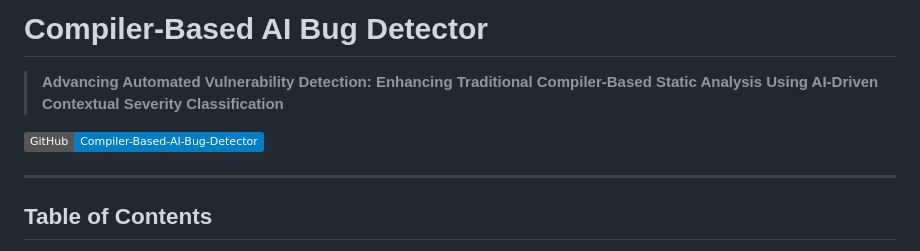
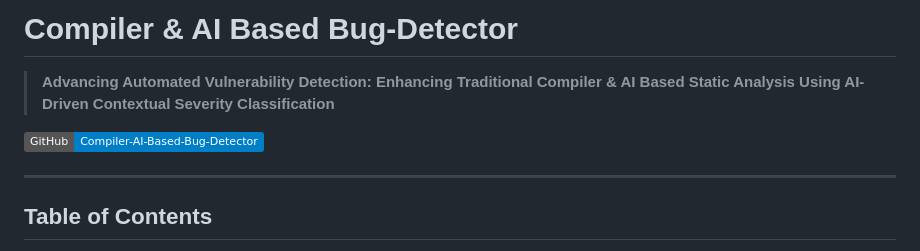
Before and after one commit to aashutosh-thakur/Compiler-And-AI-Based-Bug-Detector, a Markdown page: README.md, the part around the change. GitHub-like rendering; badges without logos.

Commit message:
docs: rename to Compiler & AI Based Bug-Detector

```diff
--- a/README.md
+++ b/README.md
@@ -1,8 +1,8 @@
-# Compiler-Based AI Bug Detector
+# Compiler & AI Based Bug-Detector
 
-> **Advancing Automated Vulnerability Detection: Enhancing Traditional Compiler-Based Static Analysis Using AI-Driven Contextual Severity Classification**
+> **Advancing Automated Vulnerability Detection: Enhancing Traditional Compiler & AI Based Static Analysis Using AI-Driven Contextual Severity Classification**
 
-[![GitHub Repository](https://img.shields.io/badge/GitHub-Compiler--Based--AI--Bug--Detector-blue?logo=github)](https://github.com/aashutosh-thakur/Compiler-Based-AI-Bug-Detector)
+[![GitHub Repository](https://img.shields.io/badge/GitHub-Compiler--AI--Based--Bug--Detector-blue?logo=github)](https://github.com/aashutosh-thakur/Compiler-Based-AI-Bug-Detector)
 
 ---
 
```
